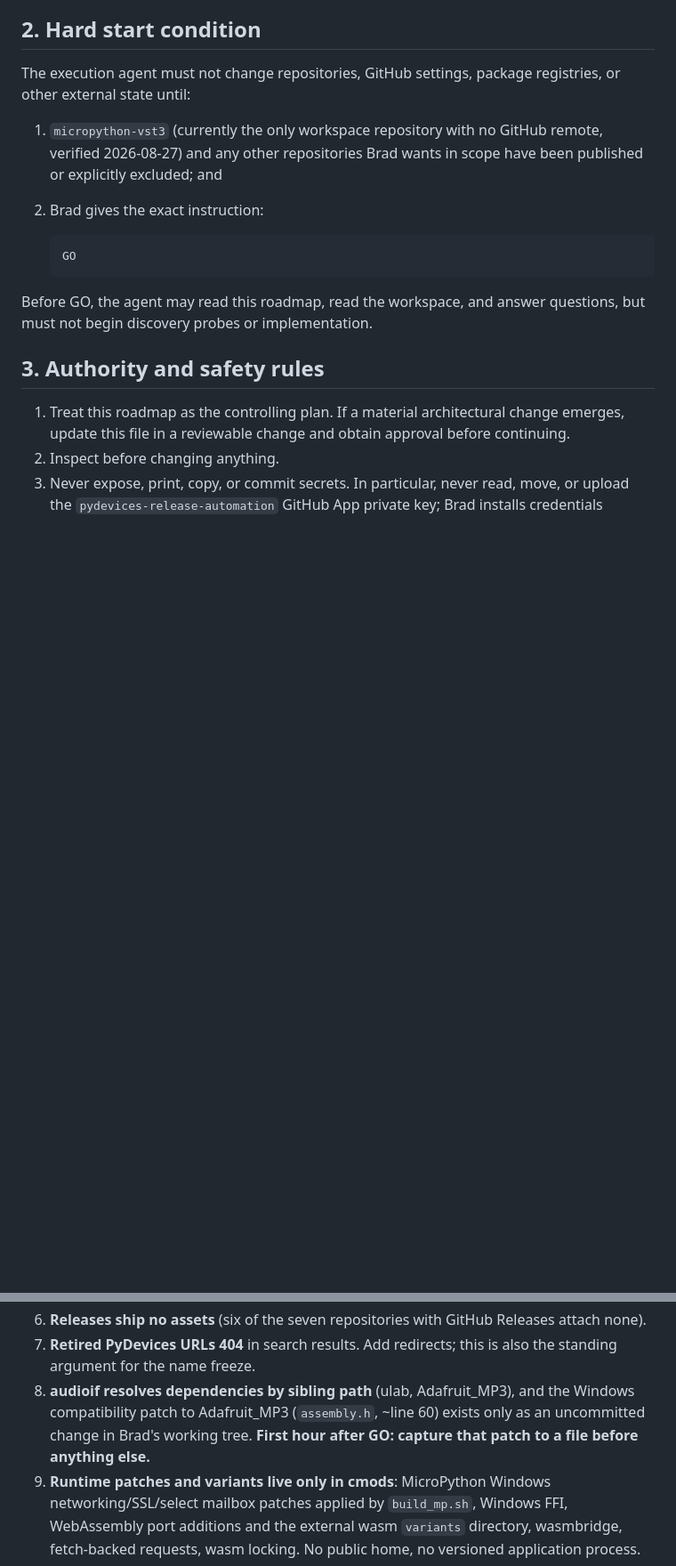
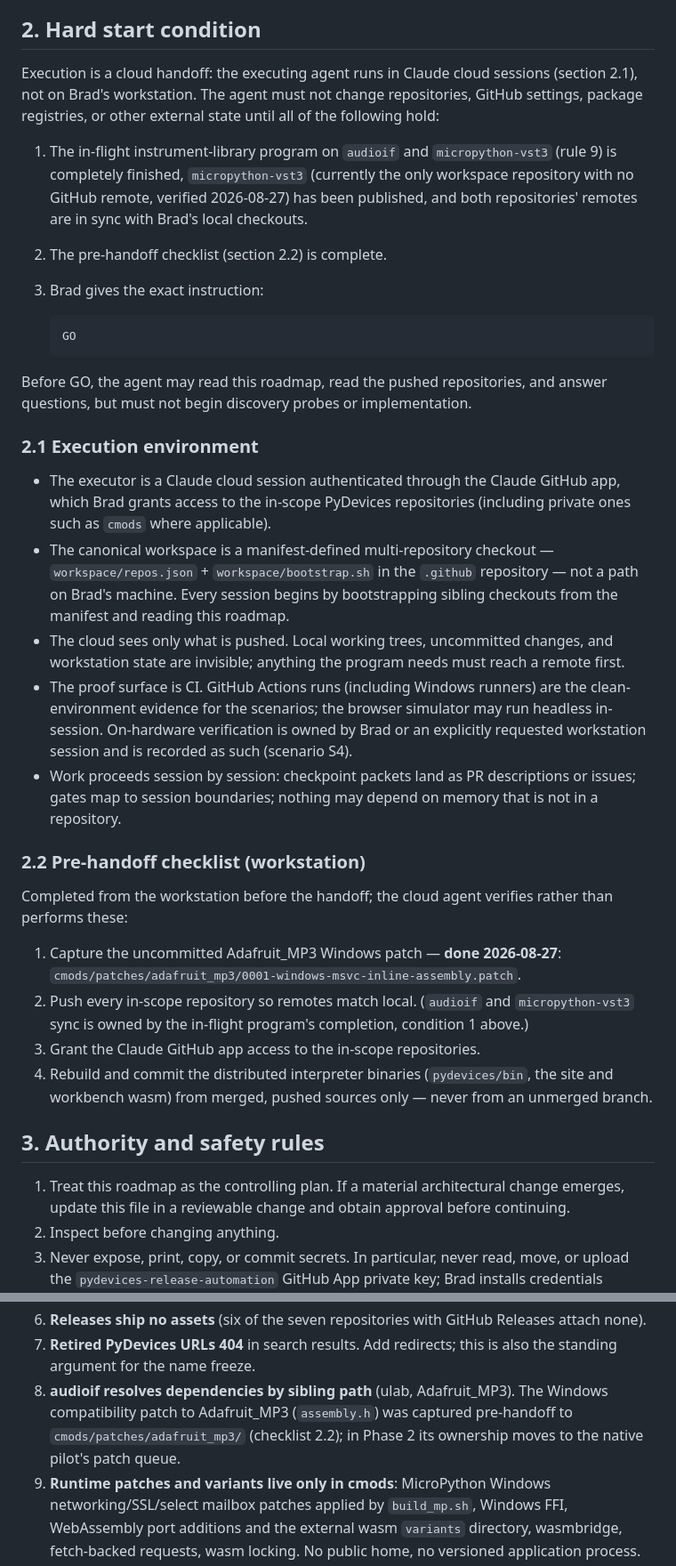
Before and after one commit to PyDevices/.github, a Markdown page: docs/pydevices-organization-modernization.md, 2 parts joined by grey strips. Shown at 89% size. GitHub-like rendering; blank space fills up the shorter version.

```diff
--- a/docs/pydevices-organization-modernization.md
+++ b/docs/pydevices-organization-modernization.md
@@ -59,18 +60,59 @@ never prerequisites.
 
 ## 2. Hard start condition
 
-The execution agent must not change repositories, GitHub settings, package
-registries, or other external state until:
+Execution is a cloud handoff: the executing agent runs in Claude cloud
+sessions (section 2.1), not on Brad's workstation. The agent must not change
+repositories, GitHub settings, package registries, or other external state
+until all of the following hold:
 
-1. `micropython-vst3` (currently the only workspace repository with no GitHub
-   remote, verified 2026-08-27) and any other repositories Brad wants in scope
-   have been published or explicitly excluded; and
-2. Brad gives the exact instruction:
+1. The in-flight instrument-library program on `audioif` and
+   `micropython-vst3` (rule 9) is completely finished, `micropython-vst3`
+   (currently the only workspace repository with no GitHub remote, verified
+   2026-08-27) has been published, and both repositories' remotes are in sync
+   with Brad's local checkouts.
+2. The pre-handoff checklist (section 2.2) is complete.
+3. Brad gives the exact instruction:
 
        GO
 
-Before GO, the agent may read this roadmap, read the workspace, and answer
-questions, but must not begin discovery probes or implementation.
+Before GO, the agent may read this roadmap, read the pushed repositories, and
+answer questions, but must not begin discovery probes or implementation.
+
+### 2.1 Execution environment
+
+- The executor is a Claude cloud session authenticated through the Claude
+  GitHub app, which Brad grants access to the in-scope PyDevices repositories
+  (including private ones such as `cmods` where applicable).
+- The canonical workspace is a manifest-defined multi-repository checkout —
+  `workspace/repos.json` + `workspace/bootstrap.sh` in the `.github`
+  repository — not a path on Brad's machine. Every session begins by
+  bootstrapping sibling checkouts from the manifest and reading this roadmap.
+- The cloud sees only what is pushed. Local working trees, uncommitted
+  changes, and workstation state are invisible; anything the program needs
+  must reach a remote first.
+- The proof surface is CI. GitHub Actions runs (including Windows runners)
+  are the clean-environment evidence for the scenarios; the browser simulator
+  may run headless in-session. On-hardware verification is owned by Brad or
+  an explicitly requested workstation session and is recorded as such
+  (scenario S4).
+- Work proceeds session by session: checkpoint packets land as PR
+  descriptions or issues; gates map to session boundaries; nothing may depend
+  on memory that is not in a repository.
+
+### 2.2 Pre-handoff checklist (workstation)
+
+Completed from the workstation before the handoff; the cloud agent verifies
+rather than performs these:
+
+1. Capture the uncommitted Adafruit_MP3 Windows patch — **done 2026-08-27**:
+   `cmods/patches/adafruit_mp3/0001-windows-msvc-inline-assembly.patch`.
+2. Push every in-scope repository so remotes match local. (`audioif` and
+   `micropython-vst3` sync is owned by the in-flight program's completion,
+   condition 1 above.)
+3. Grant the Claude GitHub app access to the in-scope repositories.
+4. Rebuild and commit the distributed interpreter binaries (`pydevices/bin`,
+   the site and workbench wasm) from merged, pushed sources only — never from
+   an unmerged branch.
 
 ## 3. Authority and safety rules
 
@@ -135,10 +177,10 @@ carried forward as fact.
    Releases attach none).
 7. **Retired PyDevices URLs 404** in search results. Add redirects; this is
    also the standing argument for the name freeze.
-8. **audioif resolves dependencies by sibling path** (ulab, Adafruit_MP3), and
-   the Windows compatibility patch to Adafruit_MP3 (`assembly.h`, ~line 60)
-   exists only as an uncommitted change in Brad's working tree. **First hour
-   after GO: capture that patch to a file before anything else.**
+8. **audioif resolves dependencies by sibling path** (ulab, Adafruit_MP3).
+   The Windows compatibility patch to Adafruit_MP3 (`assembly.h`) was captured
+   pre-handoff to `cmods/patches/adafruit_mp3/` (checklist 2.2); in Phase 2
+   its ownership moves to the native pilot's patch queue.
 9. **Runtime patches and variants live only in cmods**: MicroPython Windows
    networking/SSL/select mailbox patches applied by `build_mp.sh`, Windows FFI,
    WebAssembly port additions and the external wasm `variants` directory,
```
Also changed, not shown: other parts of docs/pydevices-organization-modernization.md (+27 -18 lines).
